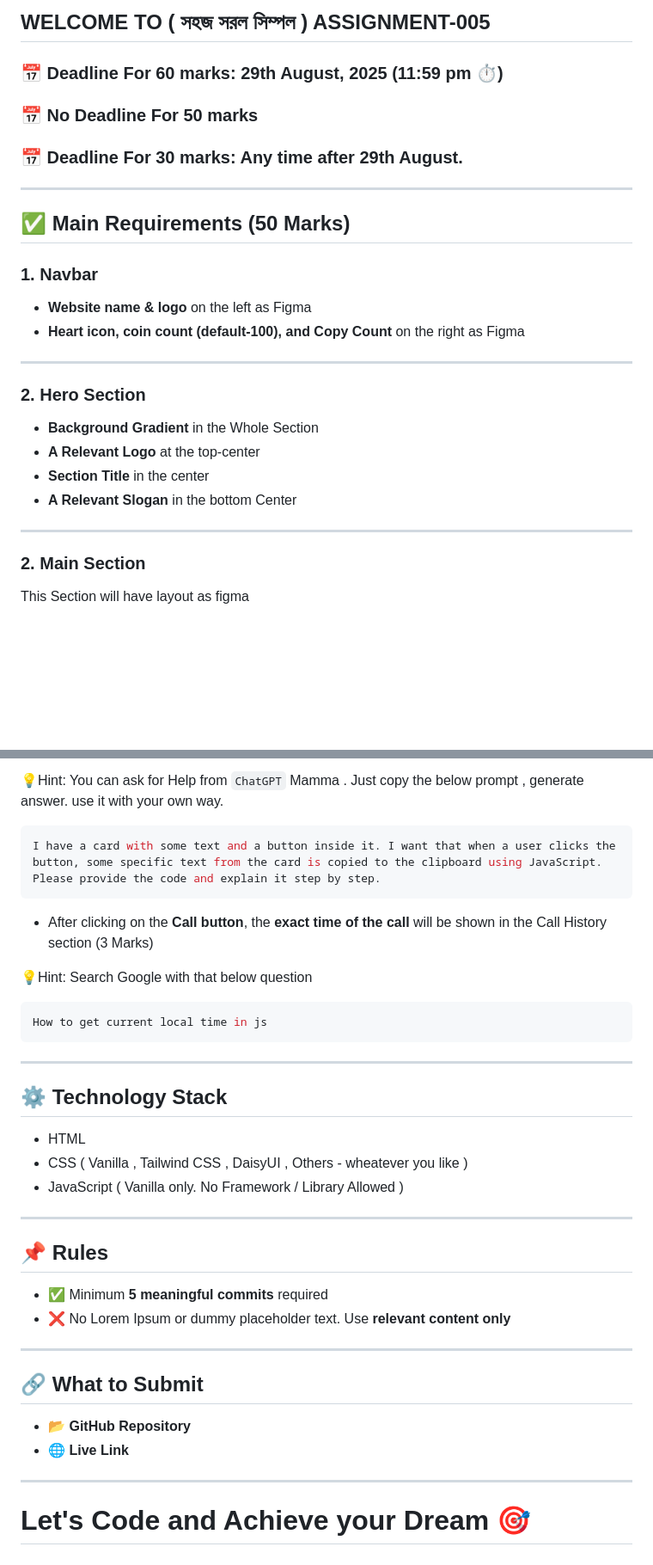
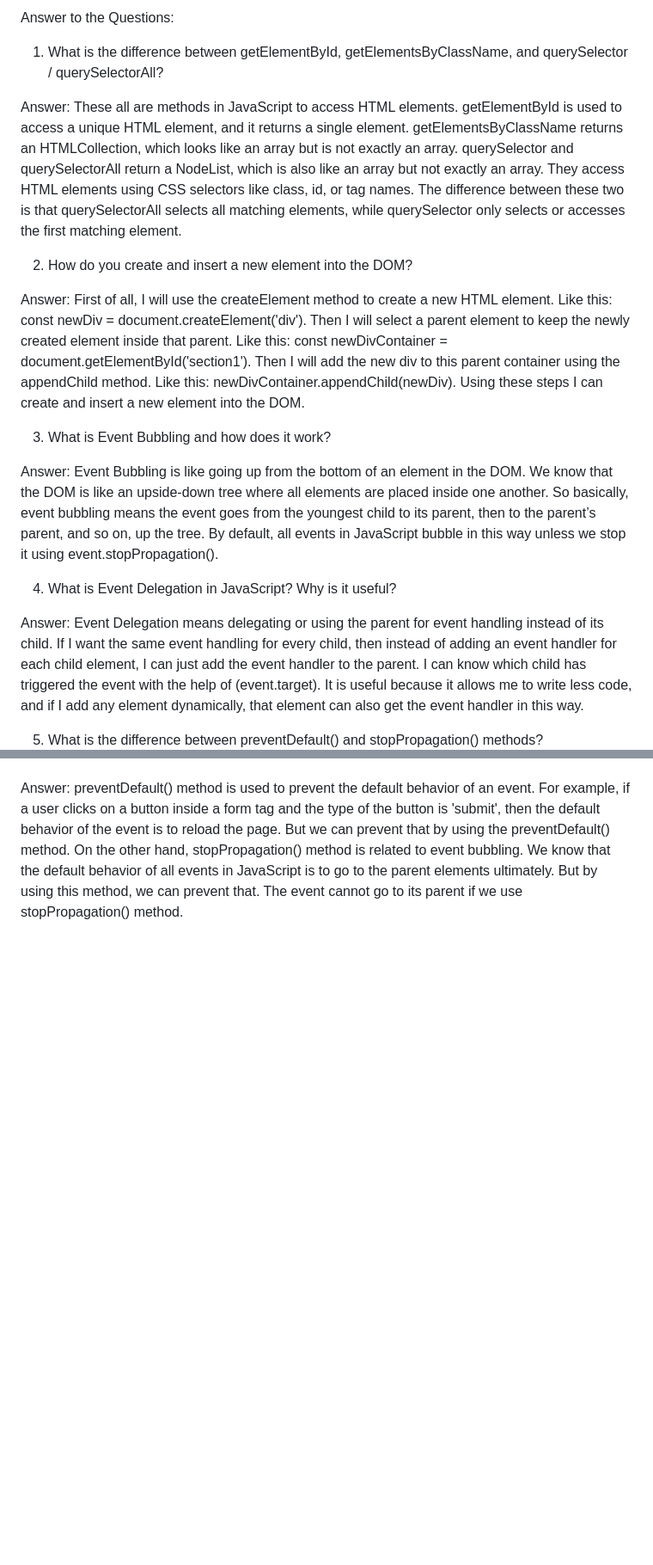
Before and after one commit to arafbinmasud/B12-A5-Emergency-Hotline, a Markdown page: readme.md, 2 parts joined by grey strips. Shown: that part at 86% size. GitHub-like rendering; blank space fills up the shorter version.

Commit message:
readme file modified with answer

````diff
--- a/readme.md
+++ b/readme.md
@@ -1,32 +1,29 @@
-## WELCOME TO ( সহজ সরল সিম্পল ) ASSIGNMENT-005
+Answer to the Questions:
 
-### 📅 Deadline For 60 marks: 29th August, 2025 (11:59 pm ⏱️)
+1. What is the difference between getElementById, getElementsByClassName, and querySelector / querySelectorAll?
 
-### 📅 No Deadline For 50 marks
+Answer:
+  These all are methods in JavaScript to access HTML elements. getElementById is used to access a unique HTML element, and it returns a single element. getElementsByClassName returns an HTMLCollection, which looks like an array but is not exactly an array. querySelector and querySelectorAll return a NodeList, which is also like an array but not exactly an array. They access HTML elements using CSS selectors like class, id, or tag names. The difference between these two is that querySelectorAll selects all matching elements, while querySelector only selects or accesses the first matching element.
 
-### 📅 Deadline For 30 marks: Any time after 29th August.
 
----
+2. How do you create and insert a new element into the DOM?
 
-## ✅ Main Requirements (50 Marks)
+Answer:
+  First of all, I will use the createElement method to create a new HTML element. Like this: const newDiv = document.createElement('div'). Then I will select a parent element to keep the newly created element inside that parent. Like this: const newDivContainer = document.getElementById('section1'). Then I will add the new div to this parent container using the appendChild method. Like this: newDivContainer.appendChild(newDiv). Using these steps I can create and insert a new element into the DOM.
 
-### 1. Navbar
 
-- **Website name & logo** on the left as Figma
-- **Heart icon, coin count (default-100), and Copy Count** on the right as Figma
+3. What is Event Bubbling and how does it work?
 
----
+Answer:
+  Event Bubbling is like going up from the bottom of an element in the DOM. We know that the DOM is like an upside-down tree where all elements are placed inside one another. So basically, event bubbling means the event goes from the youngest child to its parent, then to the parent’s parent, and so on, up the tree. By default, all events in JavaScript bubble in this way unless we stop it using event.stopPropagation().
 
-### 2. Hero Section
 
-- **Background Gradient** in the Whole Section
-- **A Relevant Logo** at the top-center
-- **Section Title** in the center
-- **A Relevant Slogan** in the bottom Center
+4. What is Event Delegation in JavaScript? Why is it useful?
 
----
+Answer:
+  Event Delegation means delegating or using the parent for event handling instead of its child. If I want the same event handling for every child, then instead of adding an event handler for each child element, I can just add the event handler to the parent. I can know which child has triggered the event with the help of (event.target).
+  It is useful because it allows me to write less code, and if I add any element dynamically, that element can also get the event handler in this way.
 
-### 2. Main Section
 
-This Section will have layout as figma
+5. What is the difference between preventDefault() and stopPropagation() methods?
 
@@ -127,39 +30,3 @@ You have to create a `Readme.md` file. and write down following questions. Dont
-💡Hint: You can ask for Help from `ChatGPT` Mamma . Just copy the below prompt , generate answer. use it with your own way.
-
-```bash
-I have a card with some text and a button inside it. I want that when a user clicks the button, some specific text from the card is copied to the clipboard using JavaScript. Please provide the code and explain it step by step.
-```
-
-- After clicking on the **Call button**, the **exact time of the call** will be shown in the Call History section (3 Marks)
-
-💡Hint: Search Google with that below question
-
-```bash
-How to get current local time in js
-```
-
----
-
-## ⚙️ Technology Stack
-
-- HTML
-- CSS ( Vanilla , Tailwind CSS , DaisyUI , Others - wheatever you like )
-- JavaScript ( Vanilla only. No Framework / Library Allowed )
-
----
-
-## 📌 Rules
-
-- ✅ Minimum **5 meaningful commits** required
-- ❌ No Lorem Ipsum or dummy placeholder text. Use **relevant content only**
-
----
-
-## 🔗 What to Submit
-
-- 📂 **GitHub Repository**
-- 🌐 **Live Link**
-
----
-
-# Let's Code and Achieve your Dream 🎯
+Answer:
+  preventDefault() method is used to prevent the default behavior of an event. For example, if a user clicks on a button inside a form tag and the type of the button is 'submit', then the default behavior of the event is to reload the page. But we can prevent that by using the preventDefault() method.
+  On the other hand, stopPropagation() method is related to event bubbling. We know that the default behavior of all events in JavaScript is to go to the parent elements ultimately. But by using this method, we can prevent that. The event cannot go to its parent if we use stopPropagation() method.
````
Also changed, not shown: other parts of readme.md (+0 -94 lines).
